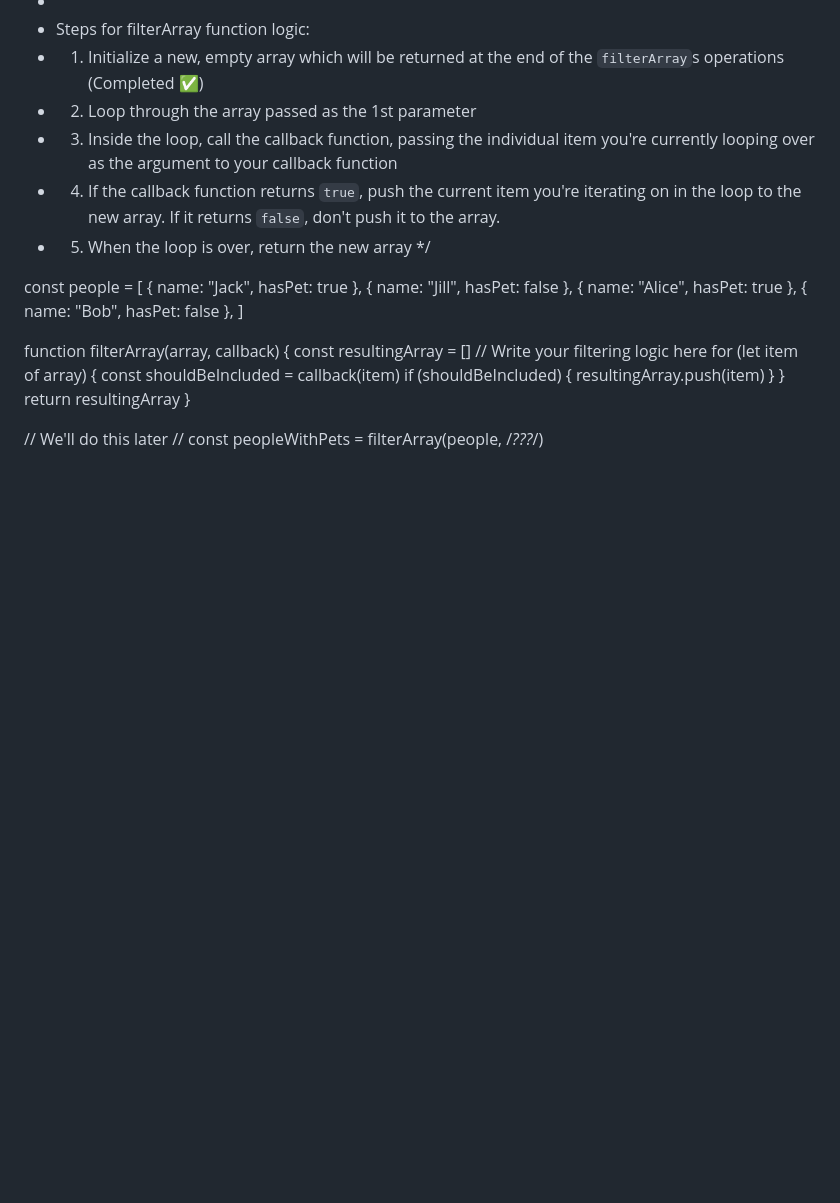
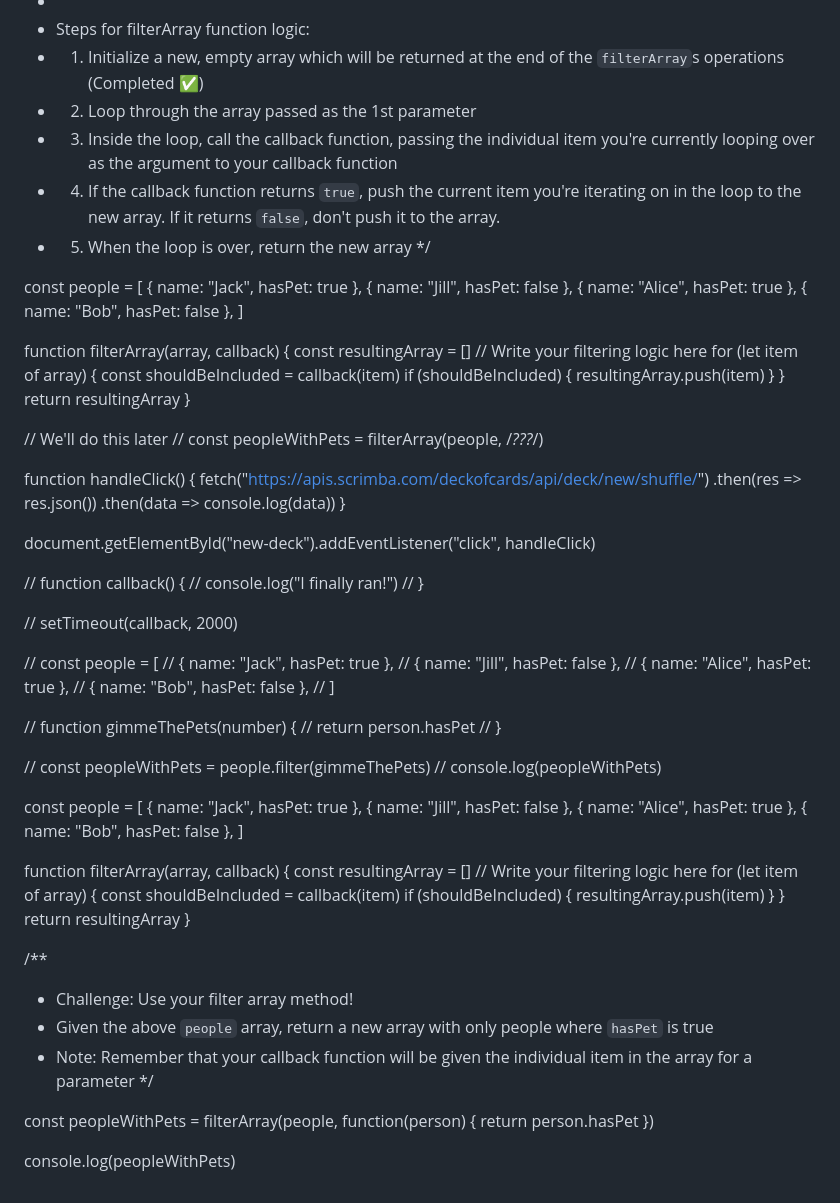
Before and after one commit to atikmahmud482/Scrimba-All-Project, a Markdown page: ApIs-Leasson/workingWithAPIs/quiz.md, the part around the change. Drawn GitHub-style; blank space fills up the shorter version.

Commit message:
Callbacks - put our custom filterArray function to use

```diff
--- a/ApIs-Leasson/workingWithAPIs/quiz.md
+++ b/ApIs-Leasson/workingWithAPIs/quiz.md
@@ -326,3 +326,65 @@ return resultingArray
 
 // We'll do this later
 // const peopleWithPets = filterArray(people, /_???_/)
+
+<!-- Callbacks - put our custom filterArray function to use -->
+
+function handleClick() {
+fetch("https://apis.scrimba.com/deckofcards/api/deck/new/shuffle/")
+.then(res => res.json())
+.then(data => console.log(data))
+}
+
+document.getElementById("new-deck").addEventListener("click", handleClick)
+
+// function callback() {
+// console.log("I finally ran!")
+// }
+
+// setTimeout(callback, 2000)
+
+// const people = [
+// { name: "Jack", hasPet: true },
+// { name: "Jill", hasPet: false },
+// { name: "Alice", hasPet: true },
+// { name: "Bob", hasPet: false },
+// ]
+
+// function gimmeThePets(number) {
+// return person.hasPet
+// }
+
+// const peopleWithPets = people.filter(gimmeThePets)
+// console.log(peopleWithPets)
+
+const people = [
+{ name: "Jack", hasPet: true },
+{ name: "Jill", hasPet: false },
+{ name: "Alice", hasPet: true },
+{ name: "Bob", hasPet: false },
+]
+
+function filterArray(array, callback) {
+const resultingArray = []
+// Write your filtering logic here
+for (let item of array) {
+const shouldBeIncluded = callback(item)
+if (shouldBeIncluded) {
+resultingArray.push(item)
+}
+}
+return resultingArray
+}
+
+/\*\*
+
+- Challenge: Use your filter array method!
+- Given the above `people` array, return a new array with only people where `hasPet` is true
+- Note: Remember that your callback function will be given the individual item in the array for a parameter
+  \*/
+
+const peopleWithPets = filterArray(people, function(person) {
+return person.hasPet
+})
+
+console.log(peopleWithPets)
```
